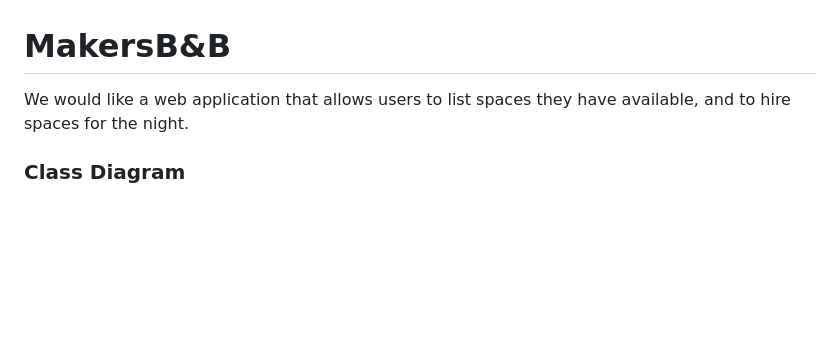
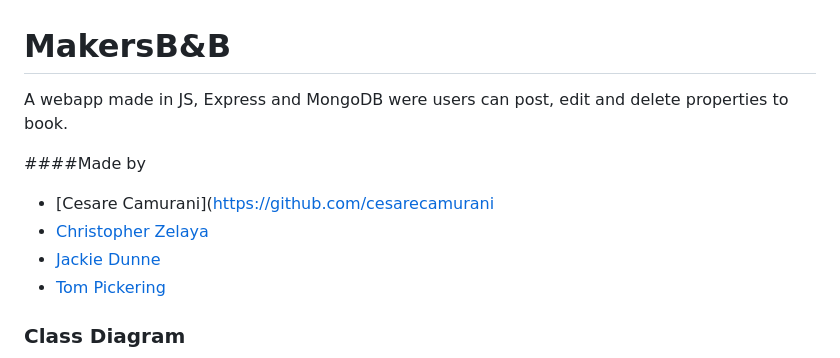
Before and after one commit to kiedunne/makersbandb, a Markdown page: docs/README.md, the part around the change printed below. Rendered like a GitHub page; blank space fills up the shorter version.

```diff
--- a/docs/README.md
+++ b/docs/README.md
@@ -1,6 +1,13 @@
 # MakersB&B
 
-We would like a web application that allows users to list spaces they have available, and to hire spaces for the night.
+A webapp made in JS, Express and MongoDB were users can post, edit and delete
+properties to book.
+
+####Made by
+- [Cesare Camurani](https://github.com/cesarecamurani
+- [Christopher Zelaya](https://github.com/criszelaya24)
+- [Jackie Dunne](https://github.com/kiedunne)
+- [Tom Pickering](https://github.com/topickering)
 
 ### Class Diagram
 ![Screenshot](mbb_diagram.png)
```
Also changed, not shown: other parts of docs/README.md (+46 -2 lines), docs/user_diagram.JPG (added).
